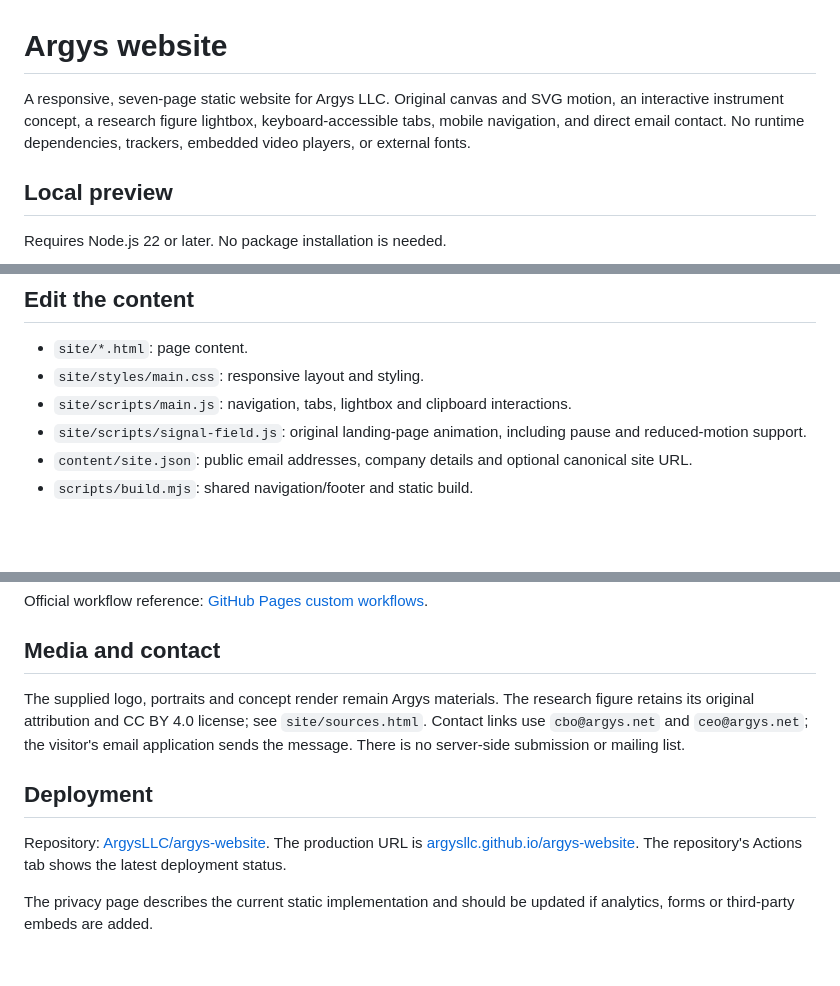
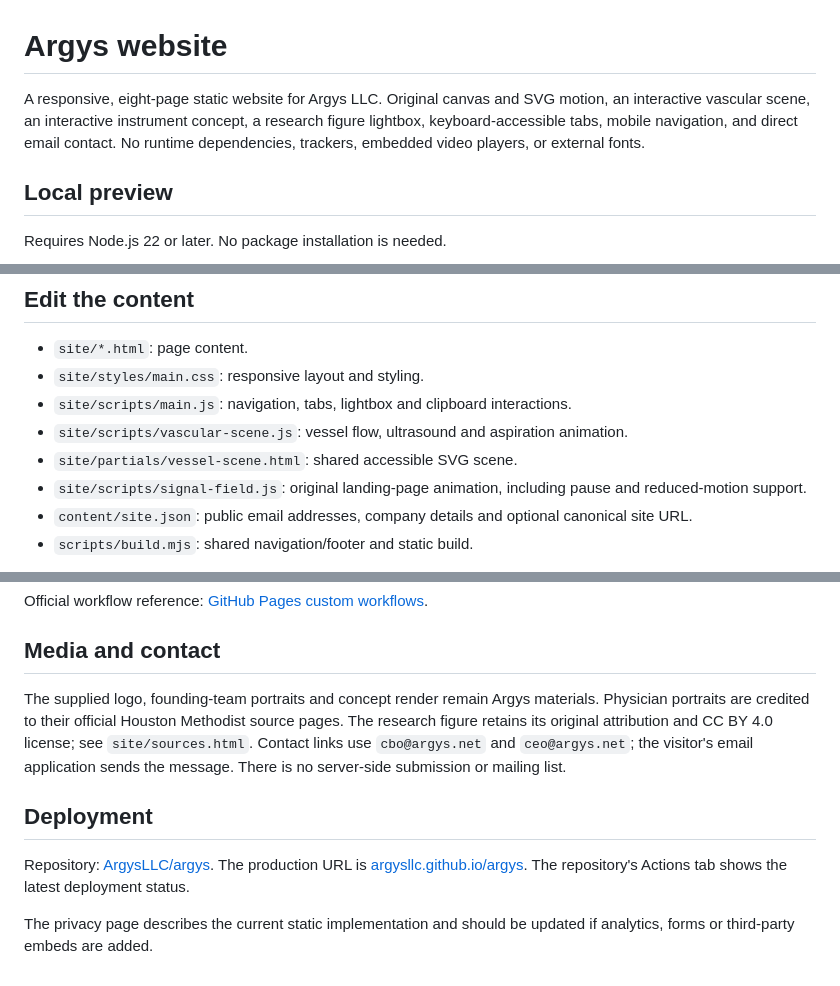
Before and after one commit to ArgysLLC/argys, a Markdown page: README.md, 3 parts joined by grey strips. GitHub-like rendering; blank space fills up the shorter version.

Commit message:
Document product lines and the current site address

```diff
--- a/README.md
+++ b/README.md
@@ -1,6 +1,6 @@
 # Argys website
 
-A responsive, seven-page static website for Argys LLC. Original canvas and SVG motion, an interactive instrument concept, a research figure lightbox, keyboard-accessible tabs, mobile navigation, and direct email contact. No runtime dependencies, trackers, embedded video players, or external fonts.
+A responsive, eight-page static website for Argys LLC. Original canvas and SVG motion, an interactive vascular scene, an interactive instrument concept, a research figure lightbox, keyboard-accessible tabs, mobile navigation, and direct email contact. No runtime dependencies, trackers, embedded video players, or external fonts.
 
 ## Local preview
 
@@ -23,6 +23,8 @@ This builds the site and verifies local links, anchors, email actions, image alt
 - `site/*.html`: page content.
 - `site/styles/main.css`: responsive layout and styling.
 - `site/scripts/main.js`: navigation, tabs, lightbox and clipboard interactions.
+- `site/scripts/vascular-scene.js`: vessel flow, ultrasound and aspiration animation.
+- `site/partials/vessel-scene.html`: shared accessible SVG scene.
 - `site/scripts/signal-field.js`: original landing-page animation, including pause and reduced-motion support.
 - `content/site.json`: public email addresses, company details and optional canonical site URL.
 - `scripts/build.mjs`: shared navigation/footer and static build.
@@ -44,10 +46,10 @@ Official workflow reference: [GitHub Pages custom workflows](https://docs.github
 
 ## Media and contact
 
-The supplied logo, portraits and concept render remain Argys materials. The research figure retains its original attribution and CC BY 4.0 license; see `site/sources.html`. Contact links use `cbo@argys.net` and `ceo@argys.net`; the visitor's email application sends the message. There is no server-side submission or mailing list.
+The supplied logo, founding-team portraits and concept render remain Argys materials. Physician portraits are credited to their official Houston Methodist source pages. The research figure retains its original attribution and CC BY 4.0 license; see `site/sources.html`. Contact links use `cbo@argys.net` and `ceo@argys.net`; the visitor's email application sends the message. There is no server-side submission or mailing list.
 
 ## Deployment
 
-Repository: [ArgysLLC/argys-website](https://github.com/ArgysLLC/argys-website). The production URL is [argysllc.github.io/argys-website](https://argysllc.github.io/argys-website/). The repository's Actions tab shows the latest deployment status.
+Repository: [ArgysLLC/argys](https://github.com/ArgysLLC/argys). The production URL is [argysllc.github.io/argys](https://argysllc.github.io/argys/). The repository's Actions tab shows the latest deployment status.
 
 The privacy page describes the current static implementation and should be updated if analytics, forms or third-party embeds are added.
```
